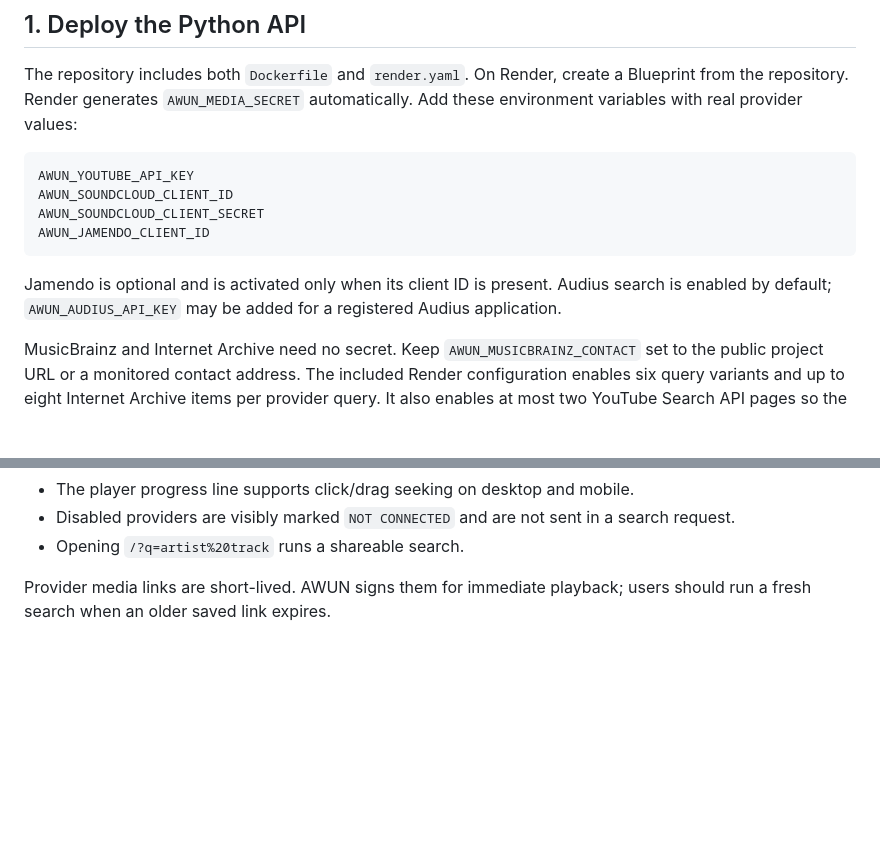
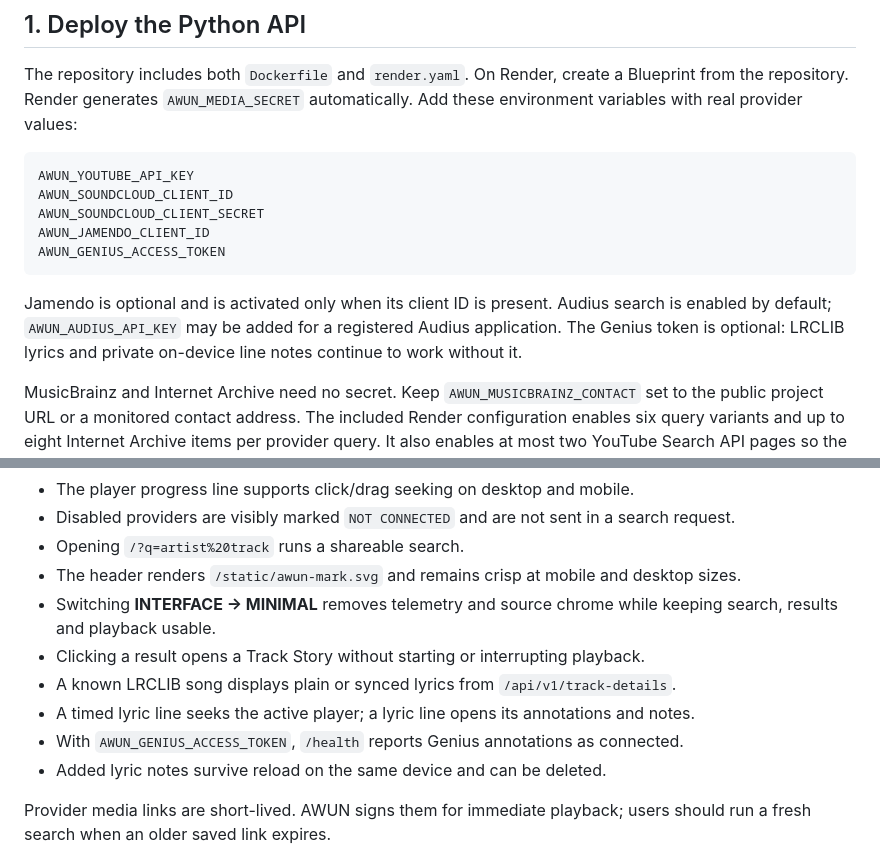
Before and after one commit to Loro66/AWUN, a Markdown page: RELEASE.md, 2 parts joined by grey strips. Drawn GitHub-style; blank space fills up the shorter version.

Commit message:
AWUN 1.6: update RELEASE.md

````diff
--- a/RELEASE.md
+++ b/RELEASE.md
@@ -11,11 +11,14 @@ AWUN_YOUTUBE_API_KEY
 AWUN_SOUNDCLOUD_CLIENT_ID
 AWUN_SOUNDCLOUD_CLIENT_SECRET
 AWUN_JAMENDO_CLIENT_ID
+AWUN_GENIUS_ACCESS_TOKEN
 ```
 
 Jamendo is optional and is activated only when its client ID is present. Audius
 search is enabled by default; `AWUN_AUDIUS_API_KEY` may be added for a registered
 Audius application.
+The Genius token is optional: LRCLIB lyrics and private on-device line notes
+continue to work without it.
 
 MusicBrainz and Internet Archive need no secret. Keep
 `AWUN_MUSICBRAINZ_CONTACT` set to the public project URL or a monitored contact
@@ -54,6 +57,13 @@ Open `https://YOUR-AWUN-API/` after deployment.
 - Disabled providers are visibly marked `NOT CONNECTED` and are not sent in a
   search request.
 - Opening `/?q=artist%20track` runs a shareable search.
+- The header renders `/static/awun-mark.svg` and remains crisp at mobile and desktop sizes.
+- Switching **INTERFACE → MINIMAL** removes telemetry and source chrome while keeping search, results and playback usable.
+- Clicking a result opens a Track Story without starting or interrupting playback.
+- A known LRCLIB song displays plain or synced lyrics from `/api/v1/track-details`.
+- A timed lyric line seeks the active player; a lyric line opens its annotations and notes.
+- With `AWUN_GENIUS_ACCESS_TOKEN`, `/health` reports Genius annotations as connected.
+- Added lyric notes survive reload on the same device and can be deleted.
 
 Provider media links are short-lived. AWUN signs them for immediate playback;
 users should run a fresh search when an older saved link expires.
````
